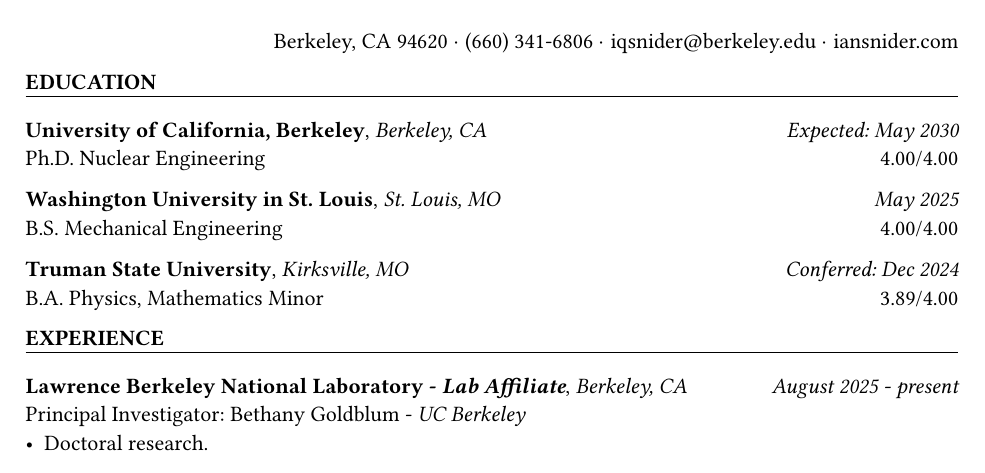
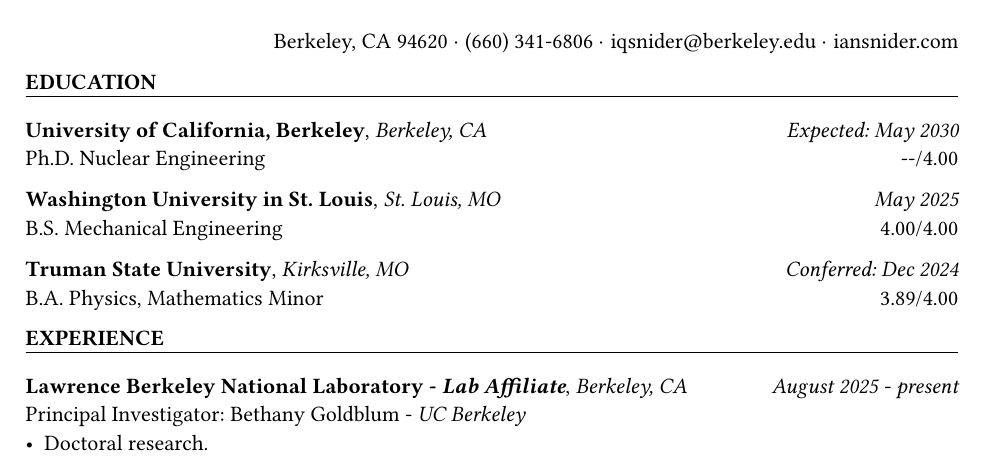
Before and after one commit to iqsnider/website, a Typst document (CV/Snider_Ian_CV.typ, which reads CV/education.typ): part of page 1 of 3, cut so that both start at the same text. Compiled offline with Typst 0.15.

Commit message:
fix(CV): update CV

```diff
--- a/CV/education.typ
+++ b/CV/education.typ
@@ -2,7 +2,7 @@
 
 #lined_section("education")
 
-#education_field("University of California, Berkeley", "Berkeley, CA", "Expected: May 2030", "Ph.D. Nuclear Engineering", "4.00/4.00")
+#education_field("University of California, Berkeley", "Berkeley, CA", "Expected: May 2030", "Ph.D. Nuclear Engineering", "--/4.00")
 
 #education_field("Washington University in St. Louis", "St. Louis, MO", "May 2025", "B.S. Mechanical Engineering", "4.00/4.00")
 
```
Also changed, not shown: CV/Snider_Ian_CV.pdf.
